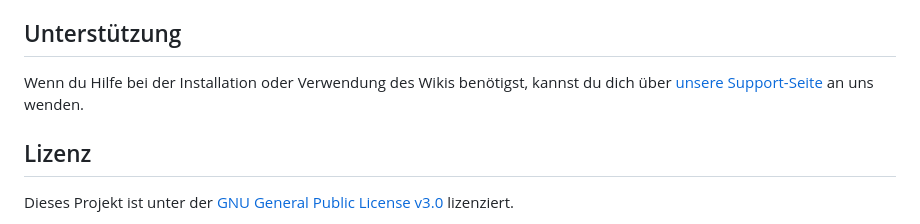
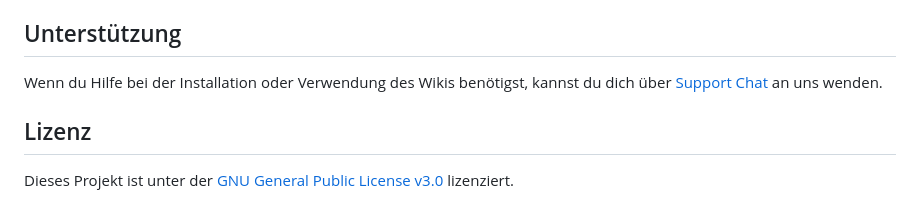
Before and after one commit to SoEinWyldesMagrora/Wissenwiki, a Markdown page: README.md, the part around the change. GitHub-like rendering.

```diff
--- a/README.md
+++ b/README.md
@@ -110,7 +110,7 @@ Du kannst Benutzer erstellen, verwalten und ihnen bestimmte Rechte zuweisen, um
 
 ## Unterstützung
 
-Wenn du Hilfe bei der Installation oder Verwendung des Wikis benötigst, kannst du dich über [unsere Support-Seite](https://deine-support-seite.de) an uns wenden.
+Wenn du Hilfe bei der Installation oder Verwendung des Wikis benötigst, kannst du dich über [Support Chat](https://chat.magrora.de) an uns wenden.
 
 ## Lizenz
 
```
